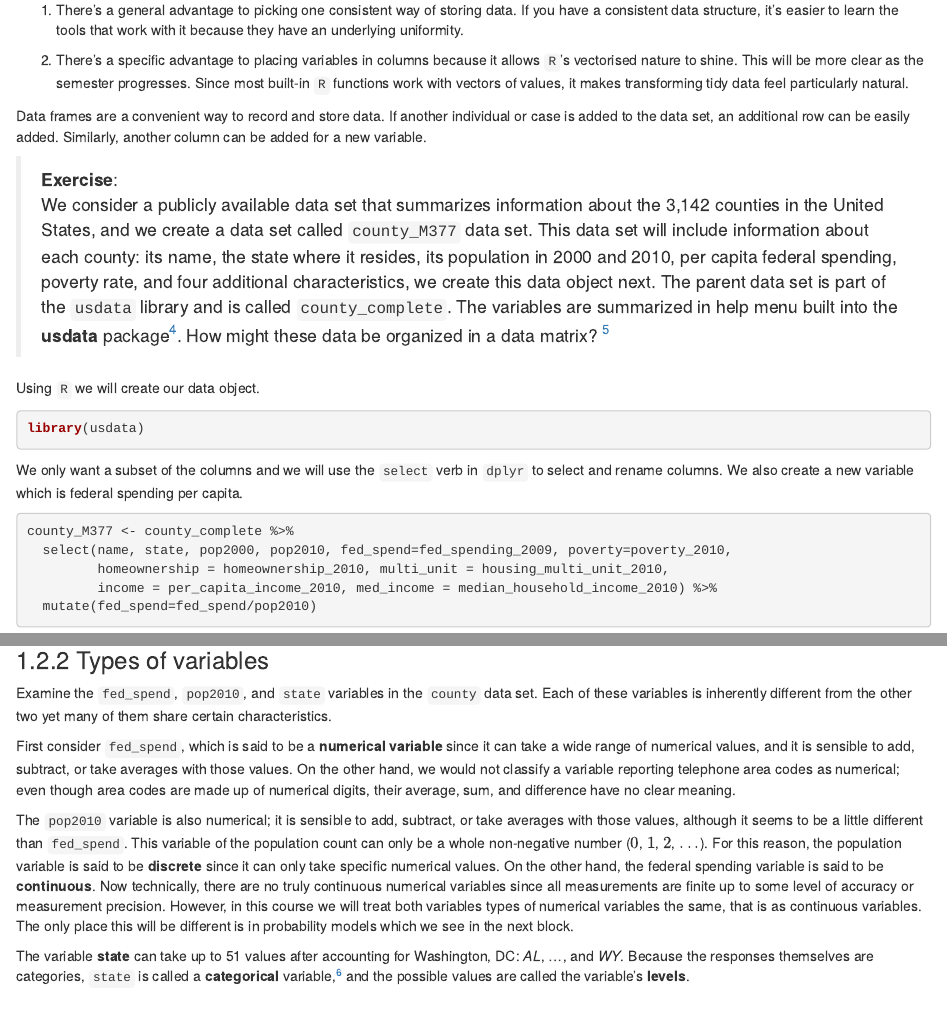
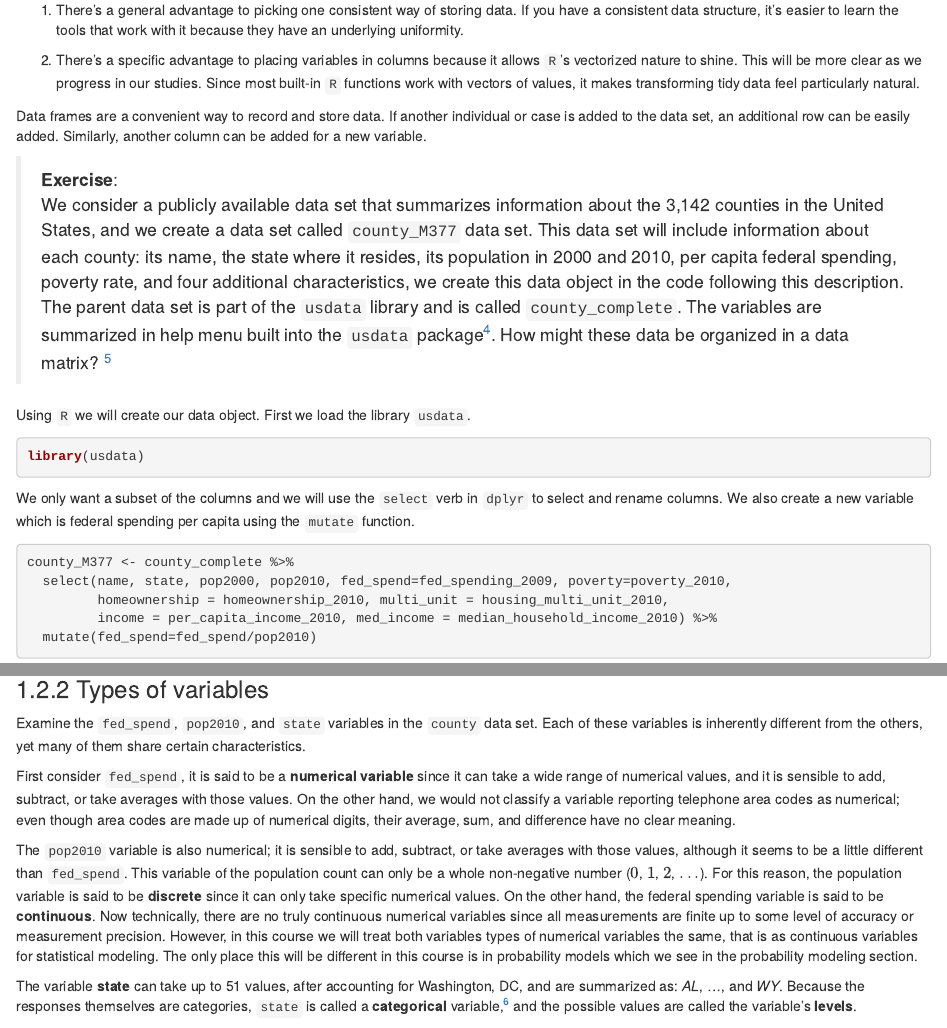
Before and after one commit to DS-USAFA/Probability-and-Statistics-for-Scientists-and-Engineers-BACKUP, an R Markdown document (02-Data-Basics.Rmd): the page in a window 1100 px wide, from 1870 px down before the commit and from 1850 px down after it, so that both start at the same text, and a second part further down, joined at a grey line. Rendered offline with R 4.5, knitr and Pandoc, with nearby package versions; drawn as R Markdown's standard HTML page in place of the format the file asks for; some code elsewhere in the file could not run offline.

Commit message:
Update Chapter 2

````diff
--- a/02-Data-Basics.Rmd
+++ b/02-Data-Basics.Rmd
@@ -76,24 +76,24 @@ Why ensure that your data is tidy? There are two main advantages:
 
 1. There’s a general advantage to picking one consistent way of storing data. If you have a consistent data structure, it’s easier to learn the tools that work with it because they have an underlying uniformity.
 
-2. There’s a specific advantage to placing variables in columns because it allows `R`’s vectorised nature to shine. This will be more clear as the semester progresses. Since most built-in `R` functions work with vectors of values, it makes transforming tidy data feel particularly natural.
+2. There’s a specific advantage to placing variables in columns because it allows `R`’s vectorized nature to shine. This will be more clear as we progress in our studies. Since most built-in `R` functions work with vectors of values, it makes transforming tidy data feel particularly natural.
 
 
 
 Data frames are a convenient way to record and store data. If another individual or case is added to the data set, an additional row can be easily added. Similarly, another column can be added for a new variable.
 
 > **Exercise**:
-We consider a publicly available data set that summarizes information about the 3,142 counties in the United States, and we create a data set called `county_M377` data set. This data set will include information about each county: its name, the state where it resides, its population in 2000 and 2010, per capita federal spending, poverty rate, and four additional characteristics, we create this data object next. The parent data set is part of the `usdata` library and is called `county_complete`. The variables are summarized in help menu built into the **usdata** package^[[These data were collected from the US Census website.](http://quickfacts.census.gov/qfd/index.html)]. How might these data be organized in a data matrix? ^[Each county may be viewed as a case, and there are ten pieces of information recorded for each case. A table with 3,142 rows and 10 columns could hold these data, where each row represents a county and each column represents a particular piece of information.]
+We consider a publicly available data set that summarizes information about the 3,142 counties in the United States, and we create a data set called `county_M377` data set. This data set will include information about each county: its name, the state where it resides, its population in 2000 and 2010, per capita federal spending, poverty rate, and four additional characteristics, we create this data object in the code following this description. The parent data set is part of the `usdata` library and is called `county_complete`. The variables are summarized in help menu built into the `usdata` package^[[These data were collected from the US Census website.](http://quickfacts.census.gov/qfd/index.html)]. How might these data be organized in a data matrix? ^[Each county may be viewed as a case, and there are ten pieces of information recorded for each case. A table with 3,142 rows and 10 columns could hold these data, where each row represents a county and each column represents a particular piece of information.]
 
 
-Using `R` we will create our data object.
+Using `R` we will create our data object. First we load the library `usdata`.
 
 ```{r message=FALSE,eval=FALSE}
 library(usdata)
 ```
 
 
-We only want a subset of the columns and we will use the `select` verb in `dplyr` to select and rename columns. We also create a new variable which is federal spending per capita.
+We only want a subset of the columns and we will use the `select` verb in `dplyr` to select and rename columns. We also create a new variable which is federal spending per capita using the `mutate` function.
 
 ```{r warning=FALSE}
 county_M377 <- county_complete %>%
@@ -113,13 +113,13 @@ head(county_M377,n=7)
 ### Types of variables
 
 
-Examine the `fed_spend`, `pop2010`, and `state` variables in the `county` data set. Each of these variables is inherently different from the other two yet many of them share certain characteristics.
+Examine the `fed_spend`, `pop2010`, and `state` variables in the `county` data set. Each of these variables is inherently different from the others, yet many of them share certain characteristics.
 
-First consider `fed_spend`, which is said to be a **numerical variable** since it can take a wide range of numerical values, and it is sensible to add, subtract, or take averages with those values. On the other hand, we would not classify a variable reporting telephone area codes as numerical; even though area codes are made up of numerical digits, their average, sum, and difference have no clear meaning.
+First consider `fed_spend`, it is said to be a **numerical variable** since it can take a wide range of numerical values, and it is sensible to add, subtract, or take averages with those values. On the other hand, we would not classify a variable reporting telephone area codes as numerical; even though area codes are made up of numerical digits, their average, sum, and difference have no clear meaning.
 
-The `pop2010` variable is also numerical; it is sensible to add, subtract, or take averages with those values, although it seems to be a little different than `fed_spend`. This variable of the population count can only be a whole non-negative number ($0$, $1$, $2$, $...$). For this reason, the population variable is said to be **discrete** since it can only take specific numerical values. On the other hand, the federal spending variable is said to be **continuous**. Now technically, there are no truly continuous numerical variables since all measurements are finite up to some level of accuracy or measurement precision. However, in this course we will treat both variables types of numerical variables the same, that is as continuous variables. The only place this will be different is in probability models which we see in the next block.
+The `pop2010` variable is also numerical; it is sensible to add, subtract, or take averages with those values, although it seems to be a little different than `fed_spend`. This variable of the population count can only be a whole non-negative number ($0$, $1$, $2$, $...$). For this reason, the population variable is said to be **discrete** since it can only take specific numerical values. On the other hand, the federal spending variable is said to be **continuous**. Now technically, there are no truly continuous numerical variables since all measurements are finite up to some level of accuracy or measurement precision. However, in this course we will treat both variables types of numerical variables the same, that is as continuous variables for statistical modeling. The only place this will be different in this course is in probability models which we see in the probability modeling section.
 
-The variable **state** can take up to 51 values after accounting for Washington, DC: *AL*, ..., and *WY*. Because the responses themselves are categories, `state` is called a **categorical** variable,^[Sometimes also called a **nominal** variable.] and the possible values are called the variable's **levels**.
+The variable **state** can take up to 51 values, after accounting for Washington, DC, and are summarized as: *AL*, ..., and *WY*. Because the responses themselves are categories, `state` is called a **categorical** variable,^[Sometimes also called a **nominal** variable.] and the possible values are called the variable's **levels**.
 
 ```{r tax-fig,echo=FALSE,fig.cap="Taxonomy of Variables."}
 plot(c(-0.15,1.3),0:1,type='n',axes=FALSE,xlab='',ylab='')
````
Also changed, not shown: docs/02-Data-Basics.md, docs/11-Continuous-Random-Variables.md, docs/16-Transformations.md, docs/31-Logistic-Regression.md, docs/index.md, docs/search_index.json, 02-Data-Basics.Rmd (10 more changed lines), 36 other files.
